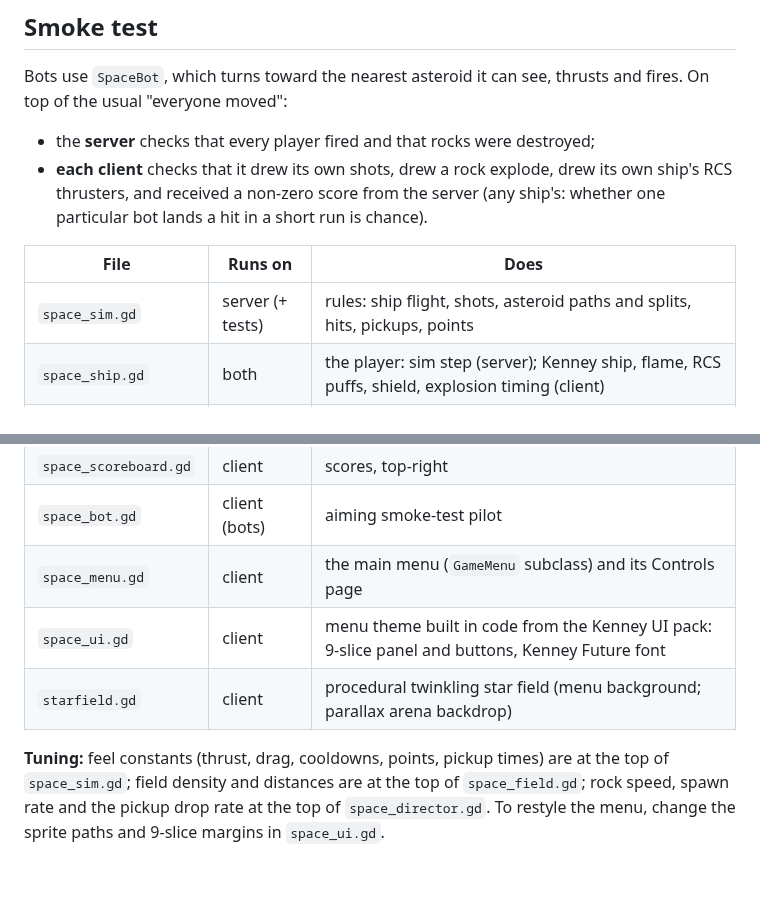
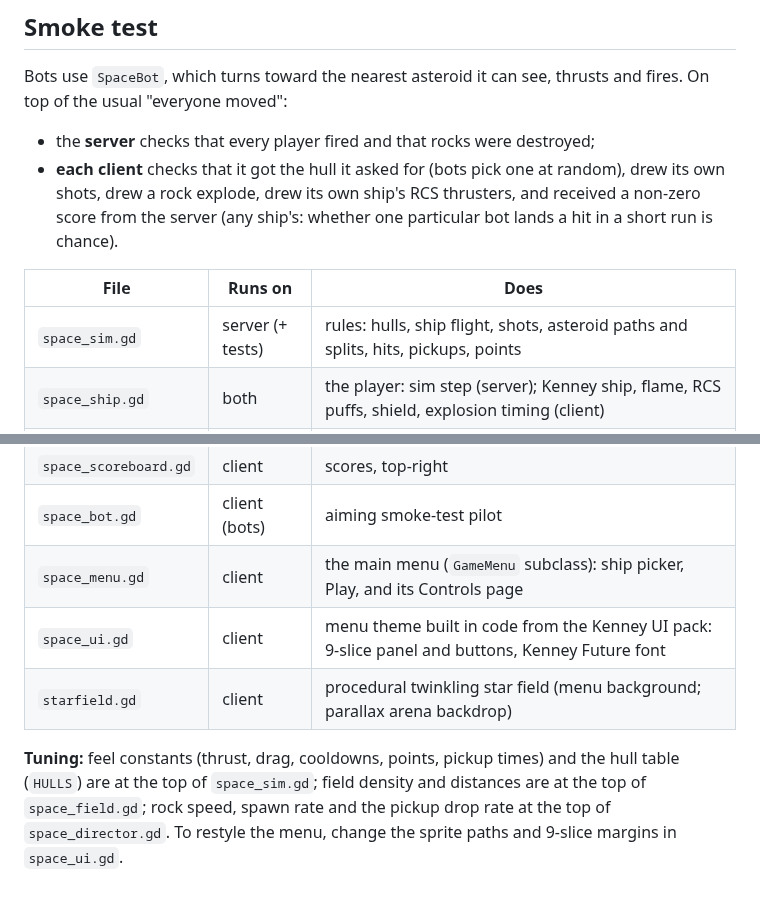
Before and after one commit to paulshannon/game, a Markdown page: games/space/README.md, 2 parts joined by grey strips. Rendered like a GitHub page.

```diff
--- a/games/space/README.md
+++ b/games/space/README.md
@@ -42,11 +55,11 @@ All are CC0; see `CREDITS.md`.
 
 Bots use `SpaceBot`, which turns toward the nearest asteroid it can see, thrusts and fires. On top of the usual "everyone moved":
 - the **server** checks that every player fired and that rocks were destroyed;
-- **each client** checks that it drew its own shots, drew a rock explode, drew its own ship's RCS thrusters, and received a non-zero score from the server (any ship's: whether one particular bot lands a hit in a short run is chance).
+- **each client** checks that it got the hull it asked for (bots pick one at random), drew its own shots, drew a rock explode, drew its own ship's RCS thrusters, and received a non-zero score from the server (any ship's: whether one particular bot lands a hit in a short run is chance).
 
 | File | Runs on | Does |
 |---|---|---|
-| `space_sim.gd` | server (+ tests) | rules: ship flight, shots, asteroid paths and splits, hits, pickups, points |
+| `space_sim.gd` | server (+ tests) | rules: hulls, ship flight, shots, asteroid paths and splits, hits, pickups, points |
 | `space_ship.gd` | both | the player: sim step (server); Kenney ship, flame, RCS puffs, shield, explosion timing (client) |
 | `space_entity.gd` | both | asteroid / shot / pickup: position from spawn data; sprite; ghost after despawn |
 | `space_field.gd` | server (+ tests) | rules for the unbounded field: where new rocks come in, which are left behind |
@@ -55,8 +68,8 @@ Bots use `SpaceBot`, which turns toward the nearest asteroid it can see, thrusts
 | `space_fx.gd` | client | ghosts, explosion puffs, sounds (silent when headless) |
 | `space_scoreboard.gd` | client | scores, top-right |
 | `space_bot.gd` | client (bots) | aiming smoke-test pilot |
-| `space_menu.gd` | client | the main menu (`GameMenu` subclass) and its Controls page |
+| `space_menu.gd` | client | the main menu (`GameMenu` subclass): ship picker, Play, and its Controls page |
 | `space_ui.gd` | client | menu theme built in code from the Kenney UI pack: 9-slice panel and buttons, Kenney Future font |
 | `starfield.gd` | client | procedural twinkling star field (menu background; parallax arena backdrop) |
 
-**Tuning:** feel constants (thrust, drag, cooldowns, points, pickup times) are at the top of `space_sim.gd`; field density and distances are at the top of `space_field.gd`; rock speed, spawn rate and the pickup drop rate at the top of `space_director.gd`. To restyle the menu, change the sprite paths and 9-slice margins in `space_ui.gd`.
+**Tuning:** feel constants (thrust, drag, cooldowns, points, pickup times) and the hull table (`HULLS`) are at the top of `space_sim.gd`; field density and distances are at the top of `space_field.gd`; rock speed, spawn rate and the pickup drop rate at the top of `space_director.gd`. To restyle the menu, change the sprite paths and 9-slice margins in `space_ui.gd`.
```
Also changed, not shown: other parts of games/space/README.md (+13 -0 lines), CHANGELOG.md (+1 -0 lines), CLAUDE.md (+1 -1 lines), docs/screenshots/space-ship-picker.png (added), 8 other files.
